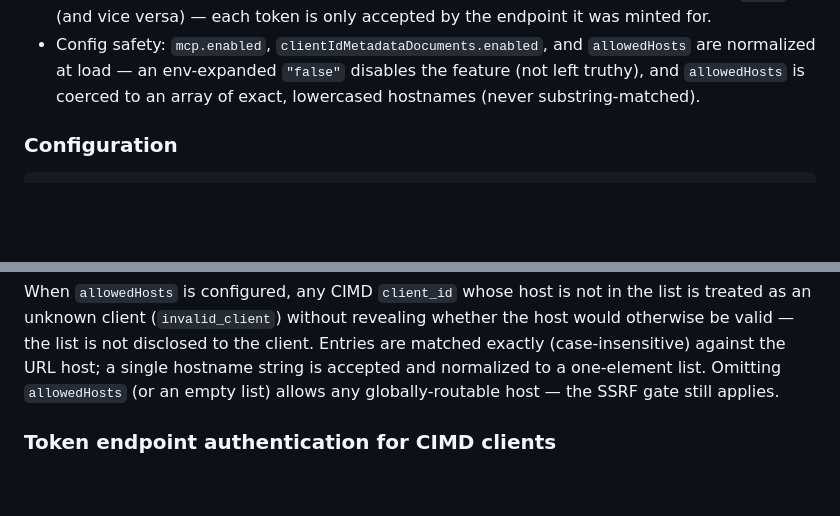
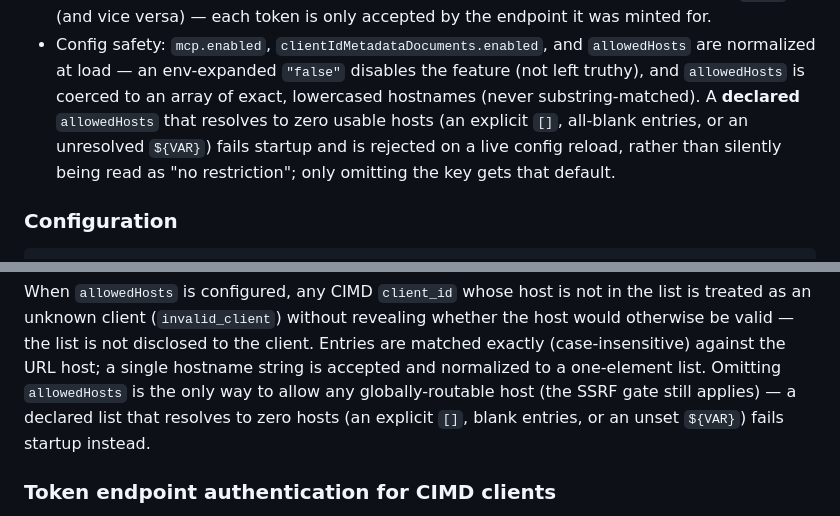
Before and after one commit to HarperFast/oauth, a Markdown page: docs/mcp-oauth.md, 2 parts joined by grey strips. Rendered like a GitHub page; blank space fills up the shorter version.

Commit message:
docs: correct allowedHosts/allowedRedirectUriHosts fail-closed behavior
docs/mcp-oauth.md and docs/configuration.md still said an empty list is
equivalent to omitting the key (both read as "allow any host"). Since
#249, a declared list that resolves to zero usable hosts (explicit [],
blank entries, or an unresolved ${VAR}) fails startup and is rejected on
a live reload instead — only omitting the key gets the no-allowlist
default. Updated the CIMD "Config safety" bullet, the allowedHosts
prose paragraph in mcp-oauth.md, and both rows in configuration.md's
option table. Grepped docs/ and README.md for other "empty list"/"allow
any host" wording on these two keys; found no other instances.

Co-Authored-By: Claude Opus 5.5 <noreply@anthropic.com>

```diff
--- a/docs/mcp-oauth.md
+++ b/docs/mcp-oauth.md
@@ -647,7 +647,11 @@ automatic resolution.
 - Config safety: `mcp.enabled`, `clientIdMetadataDocuments.enabled`, and
   `allowedHosts` are normalized at load — an env-expanded `"false"` disables the
   feature (not left truthy), and `allowedHosts` is coerced to an array of exact,
-  lowercased hostnames (never substring-matched).
+  lowercased hostnames (never substring-matched). A **declared** `allowedHosts`
+  that resolves to zero usable hosts (an explicit `[]`, all-blank entries, or an
+  unresolved `${VAR}`) fails startup and is rejected on a live config reload,
+  rather than silently being read as "no restriction"; only omitting the key
+  gets that default.
 
 ### Configuration
 
@@ -669,8 +673,9 @@ list is treated as an unknown client (`invalid_client`) without revealing whethe
 the host would otherwise be valid — the list is not disclosed to the client.
 Entries are matched exactly (case-insensitive) against the URL host; a single
 hostname string is accepted and normalized to a one-element list. Omitting
-`allowedHosts` (or an empty list) allows any globally-routable host — the SSRF
-gate still applies.
+`allowedHosts` is the only way to allow any globally-routable host (the SSRF
+gate still applies) — a declared list that resolves to zero hosts (an explicit
+`[]`, blank entries, or an unset `${VAR}`) fails startup instead.
 
 ### Token endpoint authentication for CIMD clients
 
```
Also changed, not shown: docs/configuration.md (+2 -2 lines).
